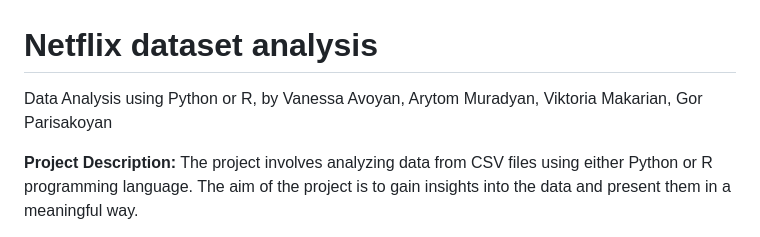
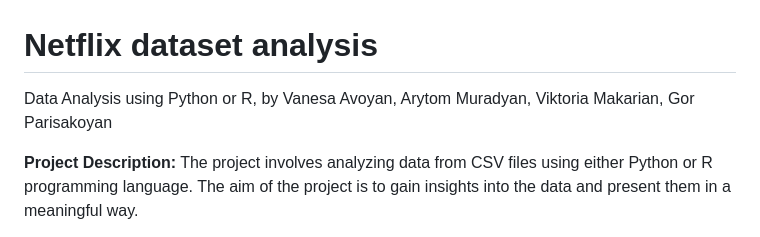
Before and after one commit to gor-par/ds120-group-project, a Markdown page: readme.md, the part around the change. Drawn GitHub-style.

```diff
--- a/readme.md
+++ b/readme.md
@@ -1,6 +1,6 @@
 # Netflix dataset analysis
 
-Data Analysis using Python or R, by Vanessa Avoyan, Arytom Muradyan, Viktoria Makarian, Gor Parisakoyan
+Data Analysis using Python or R, by Vanesa Avoyan, Arytom Muradyan, Viktoria Makarian, Gor Parisakoyan
 
 **Project Description:** The project involves analyzing data from CSV files using either Python or R
 programming language. The aim of the project is to gain insights into the data and present them in a
```
